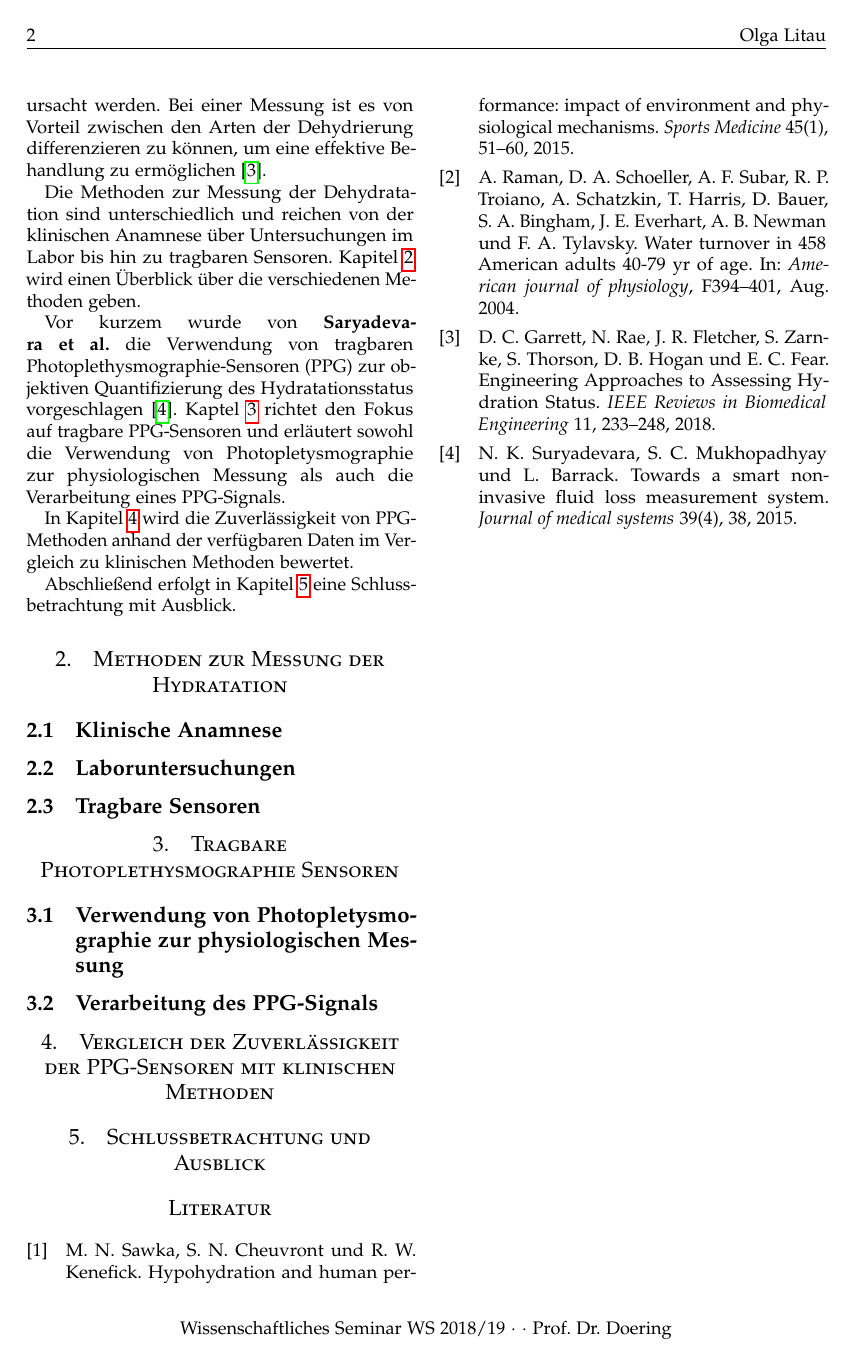
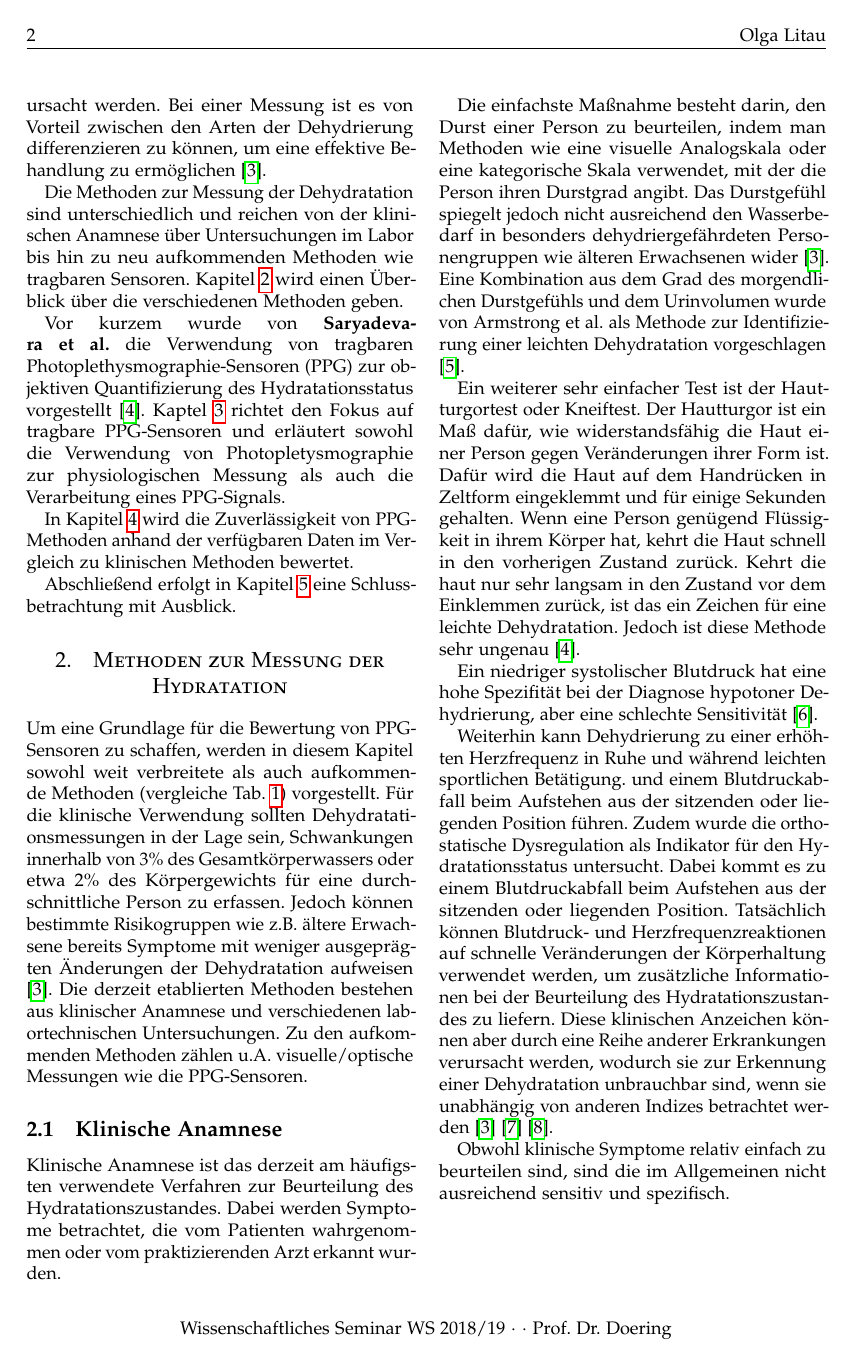
Before and after one commit to oktopopo/wissenschaftliches-seminar, a LaTeX paper (termPaper.tex): page 2 of 2 before the commit and page 2 of 3 after it. Compiled offline with pdfLaTeX.

Commit message:
bis kapitel 2.1. fertig

```diff
--- a/termPaper.tex
+++ b/termPaper.tex
@@ -86,10 +86,10 @@ Hypotone Dehydratation entsteht, wenn im Verhältnis zum Wasserverlust zu viel S
 Bei der Verwendung eines Diuretikums, das die vermehrte Ausschwemmung von Urin aus dem menschlichen Körper bewirkt, kann eine hypotone Dehydratation verursacht werden.
 Bei einer Messung ist es von Vorteil zwischen den Arten der Dehydrierung differenzieren zu können, um eine effektive Behandlung zu ermöglichen \cite{garret2018engineering}.
 
-Die Methoden zur Messung der Dehydratation sind unterschiedlich und reichen von der klinischen Anamnese über Untersuchungen im Labor bis hin zu tragbaren Sensoren.
+Die Methoden zur Messung der Dehydratation sind unterschiedlich und reichen von der klinischen Anamnese über Untersuchungen im Labor bis hin zu neu aufkommenden Methoden wie tragbaren Sensoren.
 Kapitel \ref{methoden zur messung der hydratation} wird einen Überblick über die verschiedenen Methoden geben.
 
-Vor kurzem wurde von \textbf{Saryadevara et al.} die Verwendung von tragbaren Photoplethysmographie-Sensoren (PPG) zur objektiven Quantifizierung des Hydratationsstatus vorgeschlagen \cite{suryadevara2015towards}.
+Vor kurzem wurde von \textbf{Saryadevara et al.} die Verwendung von tragbaren Photoplethysmographie-Sensoren (PPG) zur objektiven Quantifizierung des Hydratationsstatus vorgestellt \cite{suryadevara2015towards}.
 Kaptel \ref{tragbare photoplethysmographie sensoren} richtet den Fokus auf tragbare PPG-Sensoren und erläutert sowohl die Verwendung von Photopletysmographie zur physiologischen Messung als auch die Verarbeitung eines PPG-Signals.
 
 In Kapitel \ref{vergleich der verfahren} wird die Zuverlässigkeit von PPG-Methoden anhand der verfügbaren Daten im Vergleich zu klinischen Methoden bewertet.
@@ -104,14 +115,51 @@ Abschließend erfolgt in Kapitel \ref{schlussbetrachtung und ausblick} eine Schl
+\label{methodenübersicht}
+\end{table*}
+%\endgroup
+
+
+Um eine Grundlage für die Bewertung von PPG-Sensoren zu schaffen, werden in diesem Kapitel sowohl weit verbreitete als auch aufkommende Methoden (vergleiche Tab.~\ref{methodenübersicht}) vorgestellt.
+Für die klinische Verwendung sollten Dehydratationsmessungen in der Lage sein, Schwankungen innerhalb von 3\% des Gesamtkörperwassers oder etwa
+2\% des Körpergewichts für eine durchschnittliche Person zu erfassen.
+Jedoch können bestimmte Risikogruppen wie z.B. ältere Erwachsene bereits Symptome mit weniger ausgeprägten Änderungen der Dehydratation aufweisen \cite{garret2018engineering}.
+Die derzeit etablierten Methoden bestehen aus klinischer Anamnese und verschiedenen labortechnischen Untersuchungen.
+Zu den aufkommenden Methoden zählen u.A. visuelle/optische Messungen wie die PPG-Sensoren.
 
 \subsection{Klinische Anamnese}
 \label{klinische anamnese}
 
+Klinische Anamnese ist das derzeit am häufigsten verwendete Verfahren zur Beurteilung des Hydratationszustandes.
+Dabei werden Symptome betrachtet, die vom Patienten wahrgenommen oder vom praktizierenden Arzt erkannt wurden.
+
+Die einfachste Maßnahme besteht darin, den Durst einer Person zu beurteilen, indem man Methoden wie eine visuelle Analogskala oder eine kategorische Skala verwendet, mit der die Person ihren Durstgrad angibt.
+Das Durstgefühl spiegelt jedoch nicht ausreichend den Wasserbedarf in besonders dehydriergefährdeten Personengruppen wie älteren Erwachsenen wider \cite{garret2018engineering}.
+Eine Kombination aus dem Grad des morgendlichen Durstgefühls und dem Urinvolumen wurde von Armstrong et al. als Methode zur Identifizierung einer leichten Dehydratation vorgeschlagen \cite{armstrong2013novel}.
+
+Ein weiterer sehr einfacher Test ist der Hautturgortest oder Kneiftest.
+Der Hautturgor ist ein Maß dafür, wie widerstandsfähig die Haut einer Person gegen Veränderungen ihrer Form ist.
+Dafür wird die Haut auf dem Handrücken in Zeltform eingeklemmt und für einige Sekunden gehalten.
+Wenn eine Person genügend Flüssigkeit in ihrem Körper hat, kehrt die Haut schnell in den vorherigen Zustand zurück.
+Kehrt die haut nur sehr langsam in den Zustand vor dem Einklemmen zurück, ist das ein Zeichen für eine leichte Dehydratation.
+Jedoch ist diese Methode sehr ungenau \cite{suryadevara2015towards}.
+
+Ein niedriger systolischer Blutdruck hat eine hohe Spezifität bei der Diagnose hypotoner Dehydrierung, aber eine schlechte Sensitivität \cite{fortes2015elderly}.
+
+Weiterhin kann Dehydrierung zu einer erhöhten Herzfrequenz in Ruhe und während leichten sportlichen Betätigung.
+und einem Blutdruckabfall beim Aufstehen aus der sitzenden oder liegenden Position führen.
+Zudem wurde die orthostatische Dysregulation als Indikator für den Hydratationsstatus untersucht. Dabei kommt es zu einem Blutdruckabfall beim Aufstehen aus der sitzenden oder liegenden Position.
+Tatsächlich können Blutdruck- und Herzfrequenzreaktionen auf schnelle Veränderungen der Körperhaltung verwendet werden, um zusätzliche Informationen bei der Beurteilung des Hydratationszustandes zu liefern.
+Diese klinischen Anzeichen können aber durch eine Reihe anderer Erkrankungen verursacht werden, wodurch sie zur Erkennung einer Dehydratation unbrauchbar sind, wenn sie unabhängig von anderen Indizes betrachtet werden
+\cite{garret2018engineering}
+\cite{kavouras2002assessing}
+\cite{davis1997effect}.
+
+Obwohl klinische Symptome relativ einfach zu beurteilen sind, sind die im Allgemeinen nicht ausreichend sensitiv und spezifisch.
 
 \subsection{Laboruntersuchungen}
 \label{laboruntersuchungen}
 
 
-\subsection{Tragbare Sensoren}
-\label{tragbare sensoren}
+\subsection{Aufkommende Methoden}
+\label{aufkommende methoden}
 
 
 \section{Tragbare Photoplethysmographie Sensoren}
```
Also changed, not shown: termPaper.bib (+46 -2 lines), termPaper.bbl, termPaper.pdf, termPaper.tex (11 more changed lines), 8 other files.
